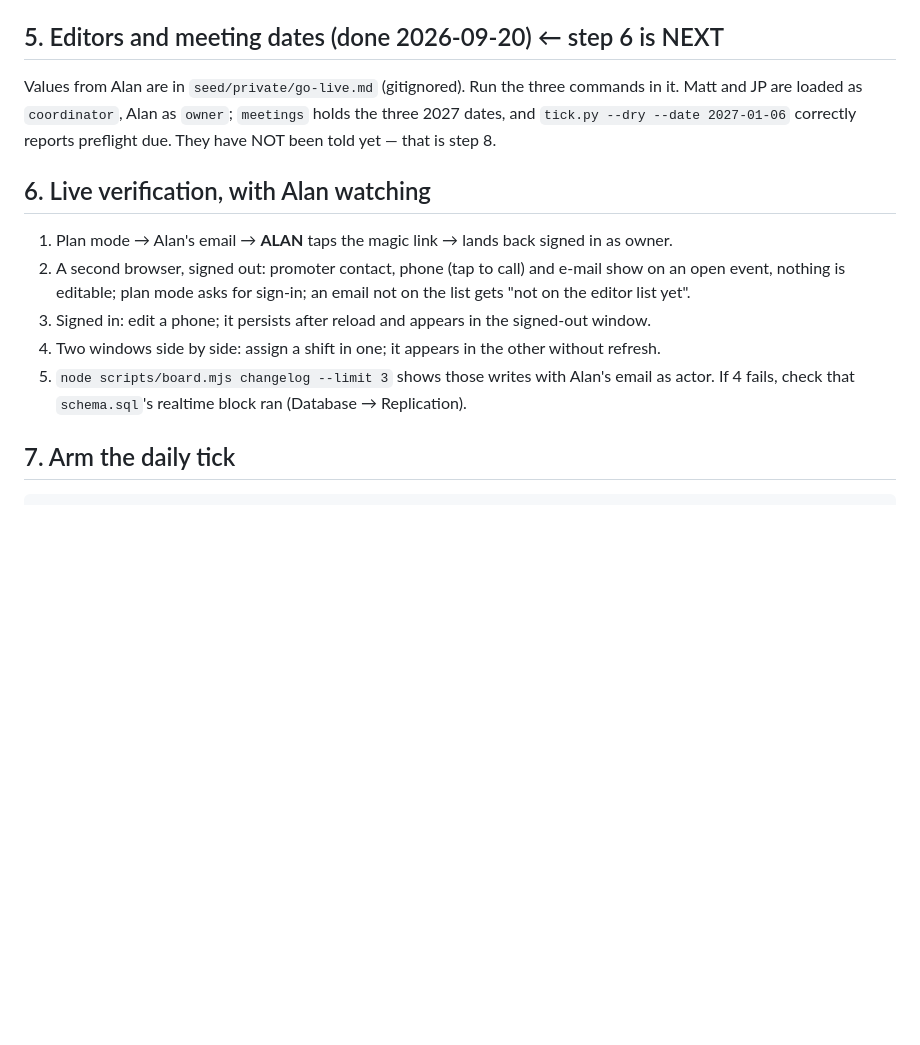
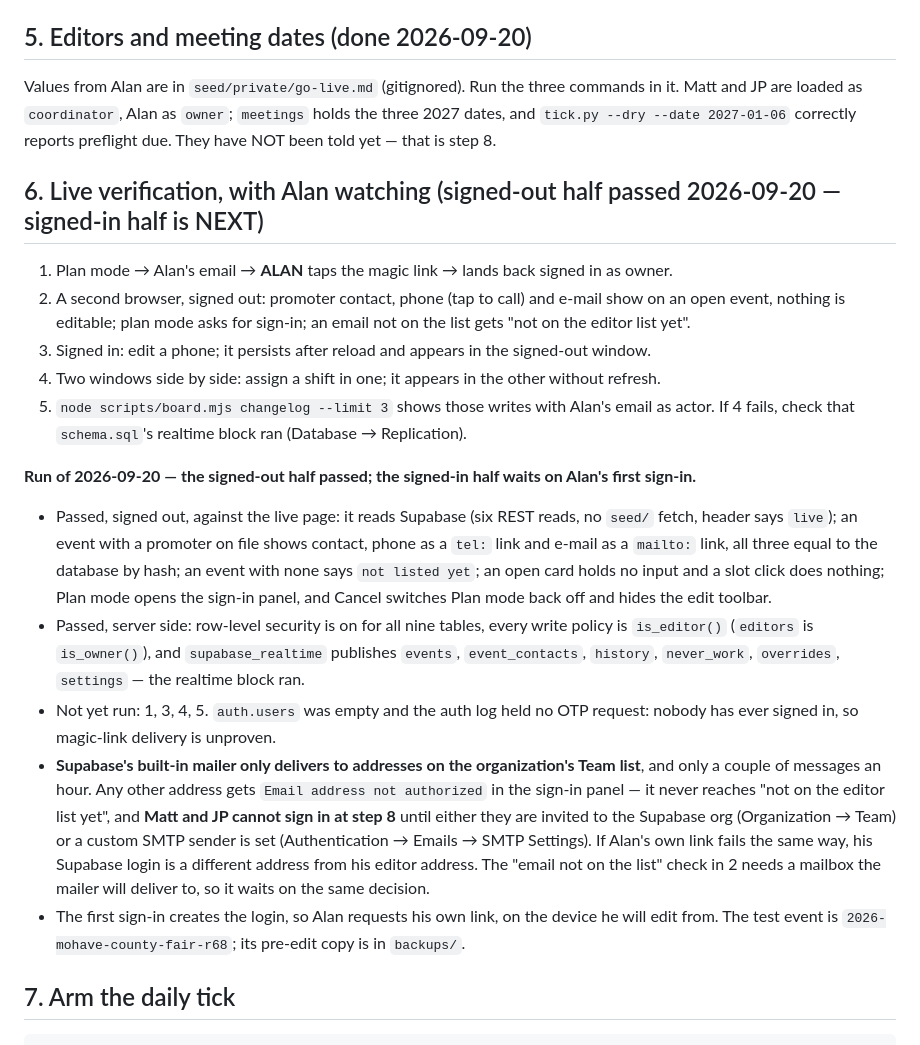
Before and after one commit to allinalan/rsd-show-shift-board, a Markdown page: docs/HANDOFF.md, the part around the change. Drawn GitHub-style; blank space fills up the shorter version.

Commit message:
HANDOFF: step 6 signed-out half passed; built-in mailer only reaches org team addresses
Signed out, the live page reads Supabase, shows promoter contact / tel: / mailto: equal to the
database, offers nothing editable, and Plan mode asks for sign-in. RLS is on for all nine tables
with is_editor() write policies, and the realtime publication covers the six subscribed tables.

Nobody has signed in yet, so magic-link delivery is unproven. Supabase's default SMTP refuses any
address that is not on the organization's Team list, which blocks Matt and JP at step 8 and turns
the "email not on the list" check into "Email address not authorized" until that is decided.

Co-Authored-By: Claude Fable 5.1 <noreply@anthropic.com>

````diff
--- a/docs/HANDOFF.md
+++ b/docs/HANDOFF.md
@@ -92,12 +92,12 @@ on the live page signed out and confirm the promoter's contact, phone and e-mail
   `seed/settings.json` still ships `meetings: []` on purpose: those dates come from
   `seed/private/go-live.md` and this repo is public.
 
-## 5. Editors and meeting dates  (done 2026-09-20)  ← step 6 is NEXT
+## 5. Editors and meeting dates  (done 2026-09-20)
 Values from Alan are in `seed/private/go-live.md` (gitignored). Run the three commands in it.
 Matt and JP are loaded as `coordinator`, Alan as `owner`; `meetings` holds the three 2027 dates, and
 `tick.py --dry --date 2027-01-06` correctly reports preflight due. They have NOT been told yet — that is step 8.
 
-## 6. Live verification, with Alan watching
+## 6. Live verification, with Alan watching  (signed-out half passed 2026-09-20 — signed-in half is NEXT)
 1. Plan mode → Alan's email → **ALAN** taps the magic link → lands back signed in as owner.
 2. A second browser, signed out: promoter contact, phone (tap to call) and e-mail show on an open
    event, nothing is editable; plan mode asks for sign-in; an email not on the list gets "not on
@@ -106,6 +106,28 @@ Matt and JP are loaded as `coordinator`, Alan as `owner`; `meetings` holds the t
 4. Two windows side by side: assign a shift in one; it appears in the other without refresh.
 5. `node scripts/board.mjs changelog --limit 3` shows those writes with Alan's email as actor.
 If 4 fails, check that `schema.sql`'s realtime block ran (Database → Replication).
+
+**Run of 2026-09-20 — the signed-out half passed; the signed-in half waits on Alan's first sign-in.**
+
+- Passed, signed out, against the live page: it reads Supabase (six REST reads, no `seed/` fetch,
+  header says `live`); an event with a promoter on file shows contact, phone as a `tel:` link and
+  e-mail as a `mailto:` link, all three equal to the database by hash; an event with none says
+  `not listed yet`; an open card holds no input and a slot click does nothing; Plan mode opens the
+  sign-in panel, and Cancel switches Plan mode back off and hides the edit toolbar.
+- Passed, server side: row-level security is on for all nine tables, every write policy is
+  `is_editor()` (`editors` is `is_owner()`), and `supabase_realtime` publishes `events`,
+  `event_contacts`, `history`, `never_work`, `overrides`, `settings` — the realtime block ran.
+- Not yet run: 1, 3, 4, 5. `auth.users` was empty and the auth log held no OTP request: nobody has
+  ever signed in, so magic-link delivery is unproven.
+- **Supabase's built-in mailer only delivers to addresses on the organization's Team list**, and
+  only a couple of messages an hour. Any other address gets `Email address not authorized` in the
+  sign-in panel — it never reaches "not on the editor list yet", and **Matt and JP cannot sign in
+  at step 8** until either they are invited to the Supabase org (Organization → Team) or a custom
+  SMTP sender is set (Authentication → Emails → SMTP Settings). If Alan's own link fails the same
+  way, his Supabase login is a different address from his editor address. The "email not on the
+  list" check in 2 needs a mailbox the mailer will deliver to, so it waits on the same decision.
+- The first sign-in creates the login, so Alan requests his own link, on the device he will edit
+  from. The test event is `2026-mohave-county-fair-r68`; its pre-edit copy is in `backups/`.
 
 ## 7. Arm the daily tick
 ```
````
